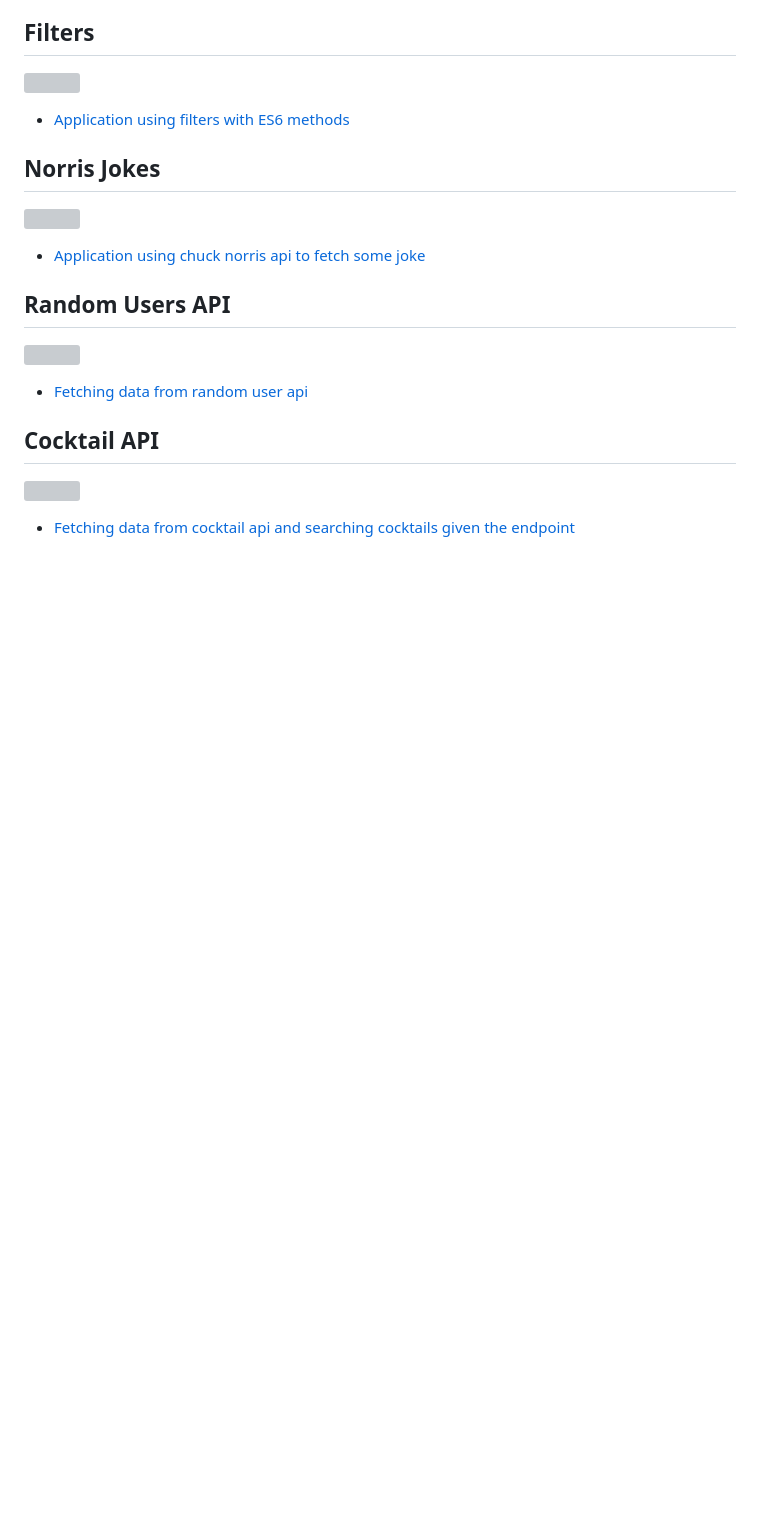
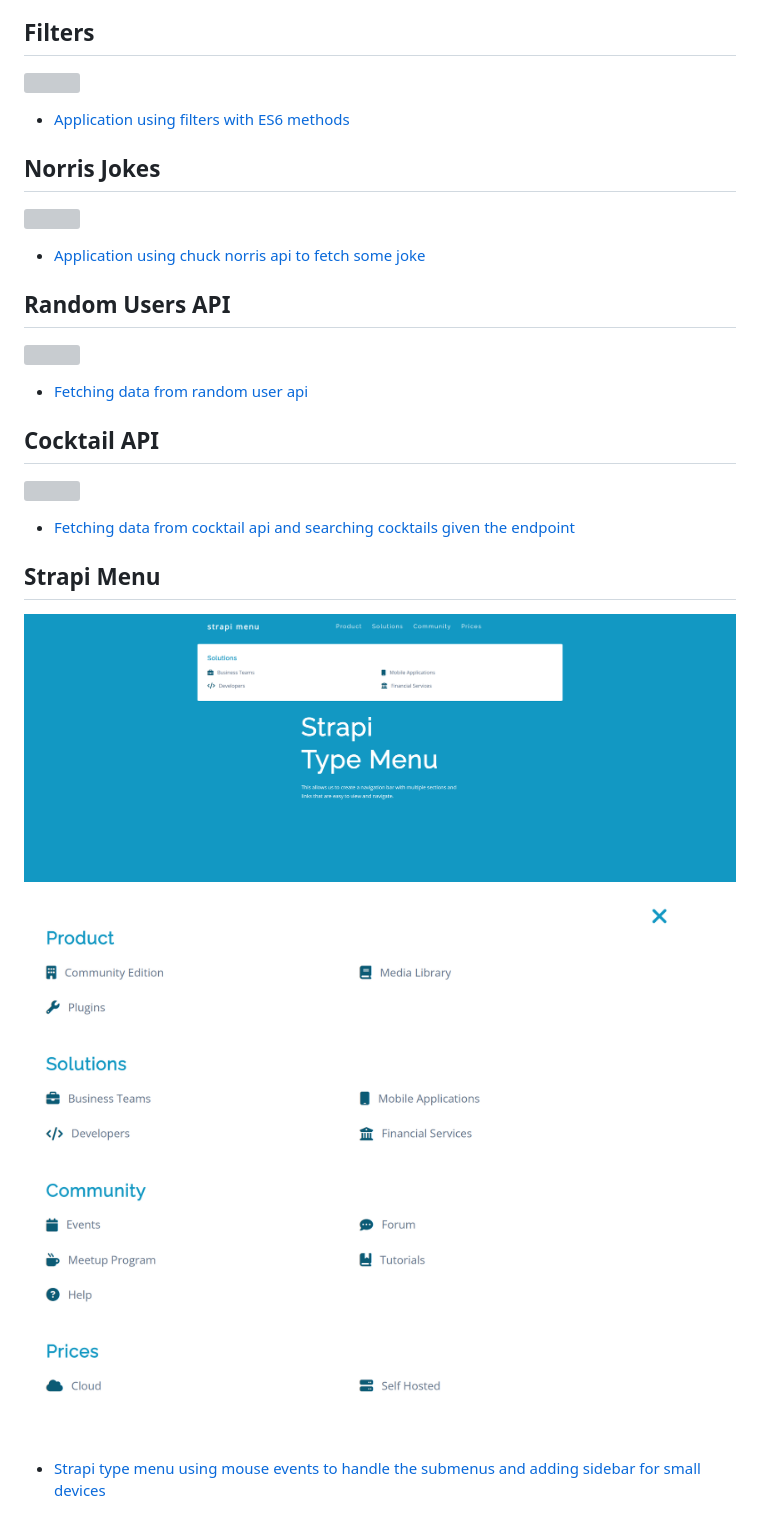
Before and after one commit to armandomzn/javascript-components, a Markdown page: README.md, the part around the change. Drawn GitHub-style; pictures changed too: screenshots/strapi-menu-1.png (added), screenshots/strapi-menu-2.png (added); blank space fills up the shorter version; grey boxes are pictures that could not be loaded.

Commit message:
readme and screenshots updated for strapi menu project

```diff
--- a/README.md
+++ b/README.md
@@ -153,3 +153,10 @@
 ![](./screenshots/cocktail-api.jpeg)
 
 - [Fetching data from cocktail api and searching cocktails given the endpoint](https://main--subtle-wisp-0dfd74.netlify.app/)
+
+## Strapi Menu
+
+![](./screenshots/strapi-menu-1.png)
+![](./screenshots/strapi-menu-2.png)
+
+- [Strapi type menu using mouse events to handle the submenus and adding sidebar for small devices](https://animated-sunburst-47a37e.netlify.app/)
```
